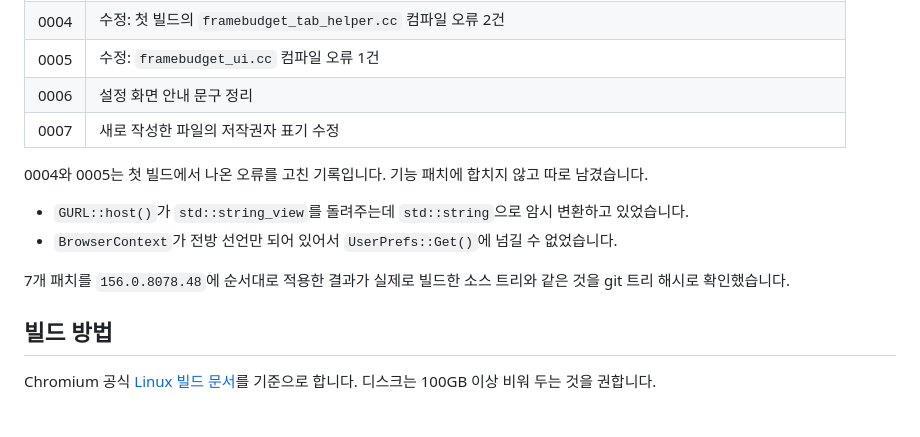
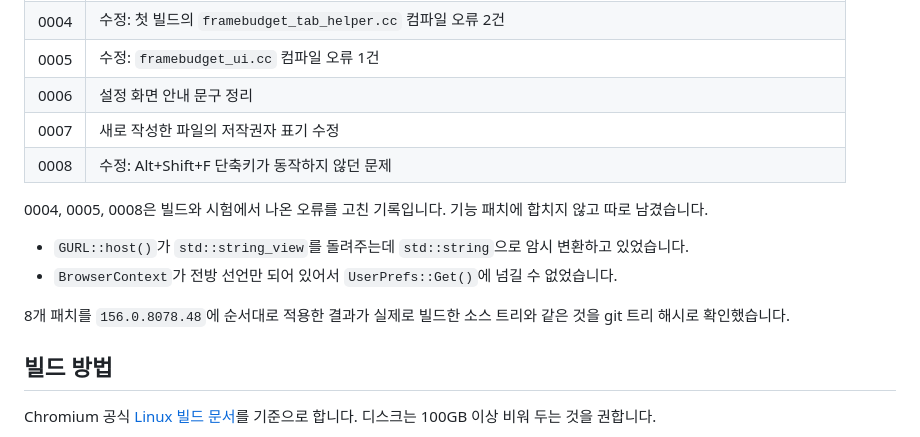
Before and after one commit to dark-ran/framebudget, a Markdown page: chromium/README.md, the part around one of its changes. Drawn GitHub-style.

```diff
--- a/chromium/README.md
+++ b/chromium/README.md
@@ -18,13 +18,14 @@ FrameBudget 기능은 Chromium 원본 소스에 적용하는 패치로 제공합
 | 0005 | 수정: `framebudget_ui.cc` 컴파일 오류 1건 |
 | 0006 | 설정 화면 안내 문구 정리 |
 | 0007 | 새로 작성한 파일의 저작권자 표기 수정 |
+| 0008 | 수정: Alt+Shift+F 단축키가 동작하지 않던 문제 |
 
-0004와 0005는 첫 빌드에서 나온 오류를 고친 기록입니다. 기능 패치에 합치지 않고 따로 남겼습니다.
+0004, 0005, 0008은 빌드와 시험에서 나온 오류를 고친 기록입니다. 기능 패치에 합치지 않고 따로 남겼습니다.
 
 - `GURL::host()`가 `std::string_view`를 돌려주는데 `std::string`으로 암시 변환하고 있었습니다.
 - `BrowserContext`가 전방 선언만 되어 있어서 `UserPrefs::Get()`에 넘길 수 없었습니다.
 
-7개 패치를 `156.0.8078.48`에 순서대로 적용한 결과가 실제로 빌드한 소스 트리와 같은 것을 git 트리 해시로 확인했습니다.
+8개 패치를 `156.0.8078.48`에 순서대로 적용한 결과가 실제로 빌드한 소스 트리와 같은 것을 git 트리 해시로 확인했습니다.
 
 ## 빌드 방법
 
```
Also changed, not shown: other parts of chromium/README.md (+23 -2 lines), README.md (+3 -1 lines), docs/images/settings-page.png (added), docs/images/status-indicator.png (added).
